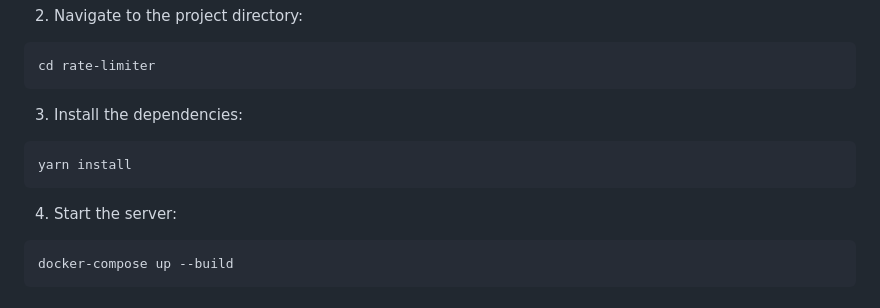
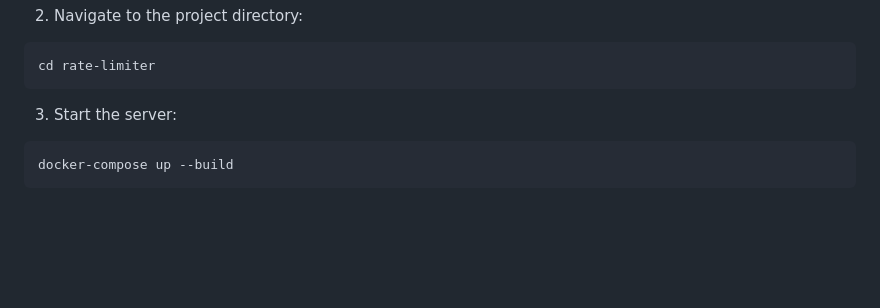
Before and after one commit to Ntezi/rate-limiter, a Markdown page: README.md, the part around the change. GitHub-like rendering; blank space fills up the shorter version.

````diff
--- a/README.md
+++ b/README.md
@@ -46,13 +46,7 @@ git clone git clone https://github.com/Ntezi/rate-limiter.git
 cd rate-limiter
 ```
 
-3. Install the dependencies:
-
-```bash
-yarn install
-```
-
-4. Start the server:
+3. Start the server:
 
 ```bash
 docker-compose up --build
````
